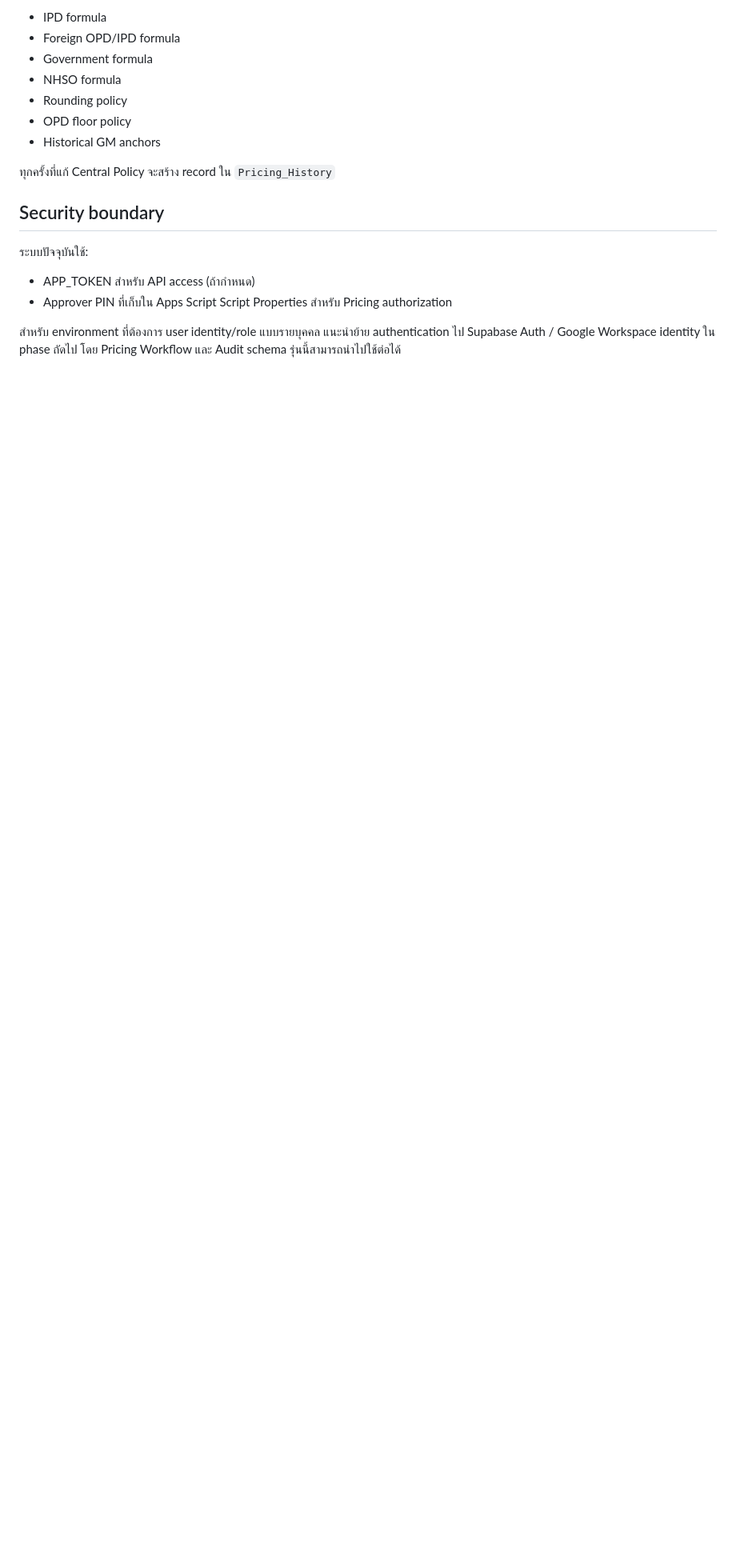
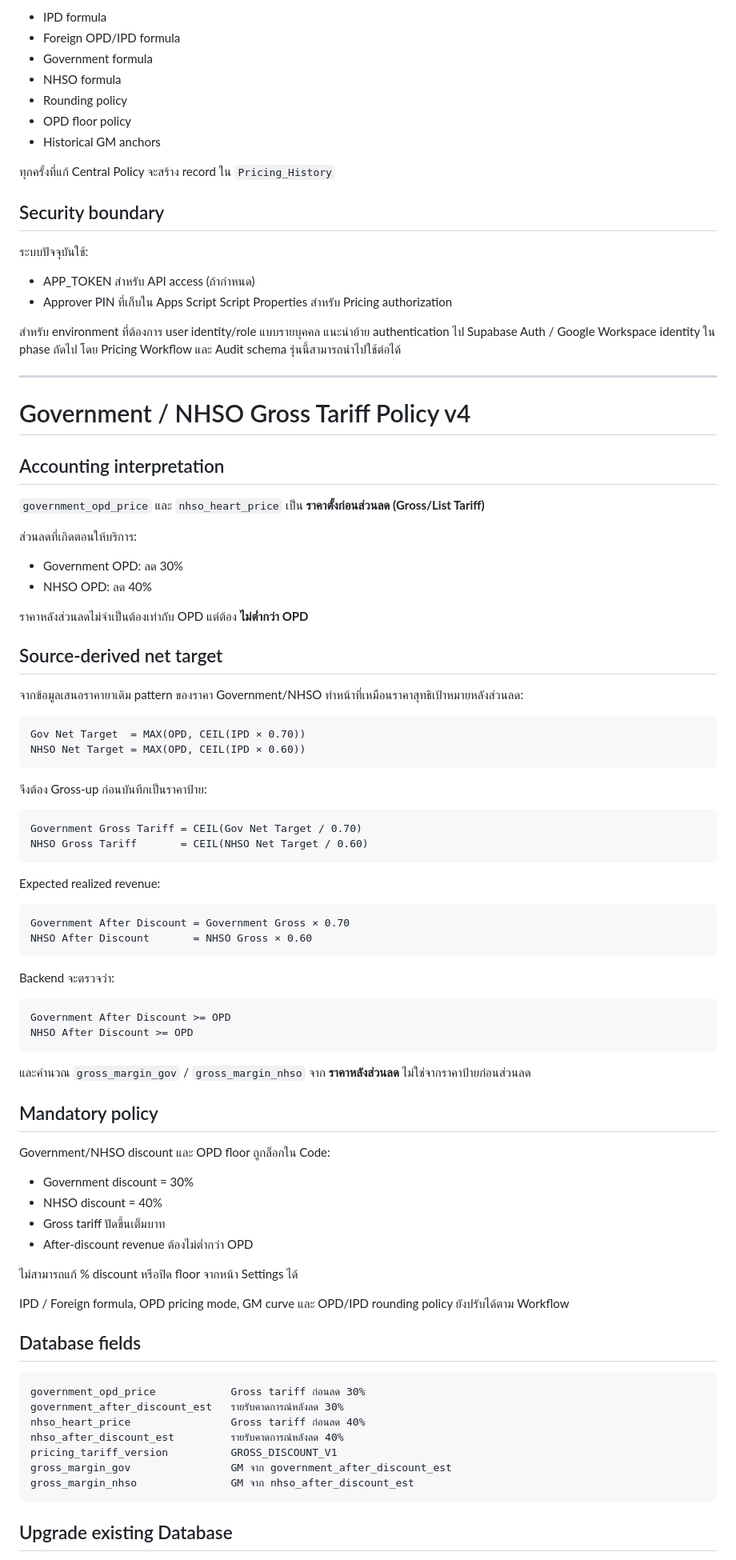
Before and after one commit to JuiPharm/drug_price_app, a Markdown page: README.md, the part around one of its changes. Shown at 80% size. GitHub-like rendering; blank space fills up the shorter version.

Commit message:
docs: document gross tariff accounting policy and migration

````diff
--- a/README.md
+++ b/README.md
@@ -372,3 +372,77 @@ Central Policy ประกอบด้วย:
 - Approver PIN ที่เก็บใน Apps Script Script Properties สำหรับ Pricing authorization
 
 สำหรับ environment ที่ต้องการ user identity/role แบบรายบุคคล แนะนำย้าย authentication ไป Supabase Auth / Google Workspace identity ใน phase ถัดไป โดย Pricing Workflow และ Audit schema รุ่นนี้สามารถนำไปใช้ต่อได้
+
+
+---
+
+# Government / NHSO Gross Tariff Policy v4
+
+## Accounting interpretation
+
+`government_opd_price` และ `nhso_heart_price` เป็น **ราคาตั้งก่อนส่วนลด (Gross/List Tariff)**
+
+ส่วนลดที่เกิดตอนให้บริการ:
+- Government OPD: ลด 30%
+- NHSO OPD: ลด 40%
+
+ราคาหลังส่วนลดไม่จำเป็นต้องเท่ากับ OPD แต่ต้อง **ไม่ต่ำกว่า OPD**
+
+## Source-derived net target
+
+จากข้อมูลเสนอราคายาเดิม pattern ของราคา Government/NHSO ทำหน้าที่เหมือนราคาสุทธิเป้าหมายหลังส่วนลด:
+
+```text
+Gov Net Target  = MAX(OPD, CEIL(IPD × 0.70))
+NHSO Net Target = MAX(OPD, CEIL(IPD × 0.60))
+```
+
+จึงต้อง Gross-up ก่อนบันทึกเป็นราคาป้าย:
+
+```text
+Government Gross Tariff = CEIL(Gov Net Target / 0.70)
+NHSO Gross Tariff       = CEIL(NHSO Net Target / 0.60)
+```
+
+Expected realized revenue:
+
+```text
+Government After Discount = Government Gross × 0.70
+NHSO After Discount       = NHSO Gross × 0.60
+```
+
+Backend จะตรวจว่า:
+
+```text
+Government After Discount >= OPD
+NHSO After Discount >= OPD
+```
+
+และคำนวณ `gross_margin_gov` / `gross_margin_nhso` จาก **ราคาหลังส่วนลด** ไม่ใช่จากราคาป้ายก่อนส่วนลด
+
+## Mandatory policy
+
+Government/NHSO discount และ OPD floor ถูกล็อกใน Code:
+- Government discount = 30%
+- NHSO discount = 40%
+- Gross tariff ปัดขึ้นเต็มบาท
+- After-discount revenue ต้องไม่ต่ำกว่า OPD
+
+ไม่สามารถแก้ % discount หรือปิด floor จากหน้า Settings ได้
+
+IPD / Foreign formula, OPD pricing mode, GM curve และ OPD/IPD rounding policy ยังปรับได้ตาม Workflow
+
+## Database fields
+
+```text
+government_opd_price            Gross tariff ก่อนลด 30%
+government_after_discount_est   รายรับคาดการณ์หลังลด 30%
+nhso_heart_price                Gross tariff ก่อนลด 40%
+nhso_after_discount_est         รายรับคาดการณ์หลังลด 40%
+pricing_tariff_version          GROSS_DISCOUNT_V1
+gross_margin_gov                GM จาก government_after_discount_est
+gross_margin_nhso               GM จาก nhso_after_discount_est
+```
+
+## Upgrade existing Database
+
````
Also changed, not shown: other parts of README.md (+24 -0 lines).
